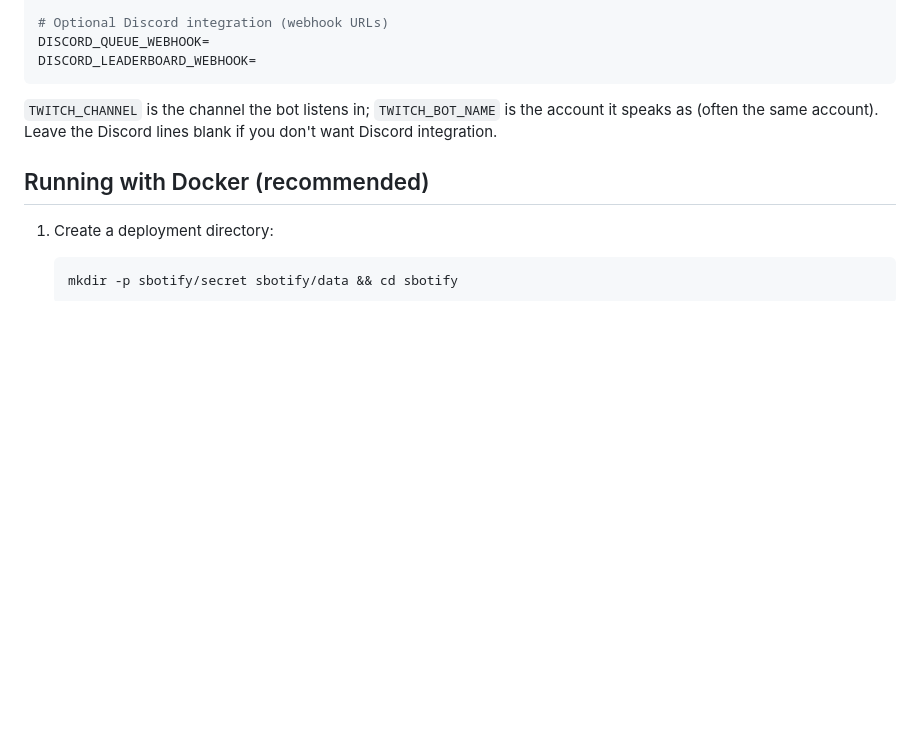
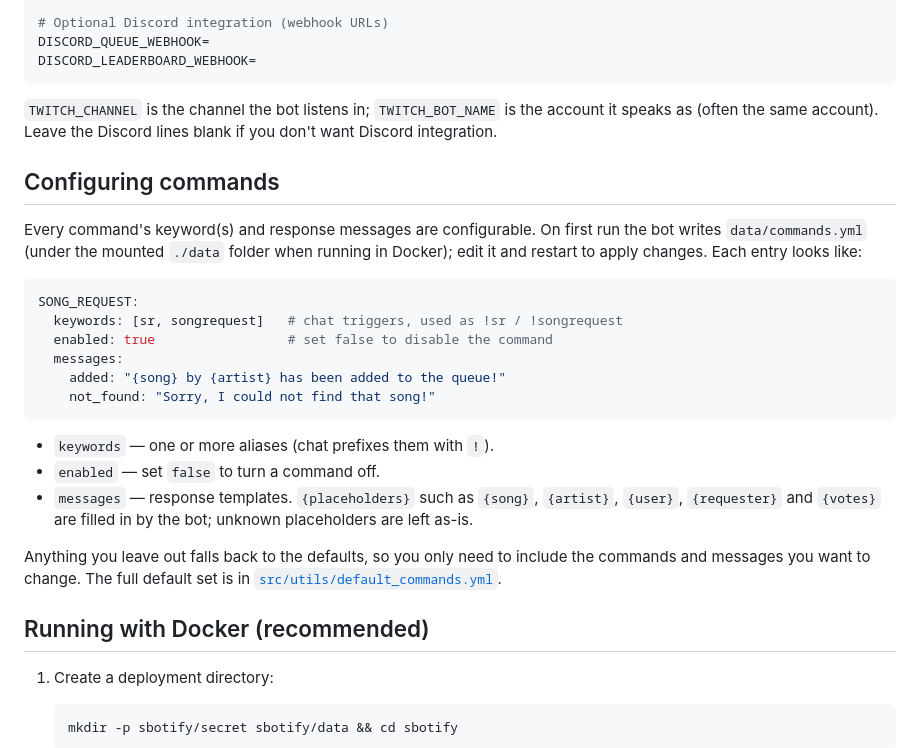
Before and after one commit to sam-hudson02/TwitchSpotifyBot, a Markdown page: README.md, the part around the change. GitHub-like rendering; blank space fills up the shorter version.

Commit message:
add command config section to readme

````diff
--- a/README.md
+++ b/README.md
@@ -51,6 +51,25 @@ DISCORD_LEADERBOARD_WEBHOOK=
 
 `TWITCH_CHANNEL` is the channel the bot listens in; `TWITCH_BOT_NAME` is the account it speaks as (often the same account). Leave the Discord lines blank if you don't want Discord integration.
 
+## Configuring commands
+
+Every command's keyword(s) and response messages are configurable. On first run the bot writes `data/commands.yml` (under the mounted `./data` folder when running in Docker); edit it and restart to apply changes. Each entry looks like:
+
+```yaml
+SONG_REQUEST:
+  keywords: [sr, songrequest]   # chat triggers, used as !sr / !songrequest
+  enabled: true                 # set false to disable the command
+  messages:
+    added: "{song} by {artist} has been added to the queue!"
+    not_found: "Sorry, I could not find that song!"
+```
+
+- `keywords` — one or more aliases (chat prefixes them with `!`).
+- `enabled` — set `false` to turn a command off.
+- `messages` — response templates. `{placeholders}` such as `{song}`, `{artist}`, `{user}`, `{requester}` and `{votes}` are filled in by the bot; unknown placeholders are left as-is.
+
+Anything you leave out falls back to the defaults, so you only need to include the commands and messages you want to change. The full default set is in [`src/utils/default_commands.yml`](src/utils/default_commands.yml).
+
 ## Running with Docker (recommended)
 
 1. Create a deployment directory:
````
